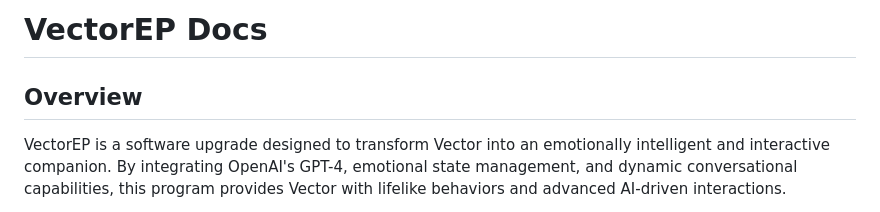
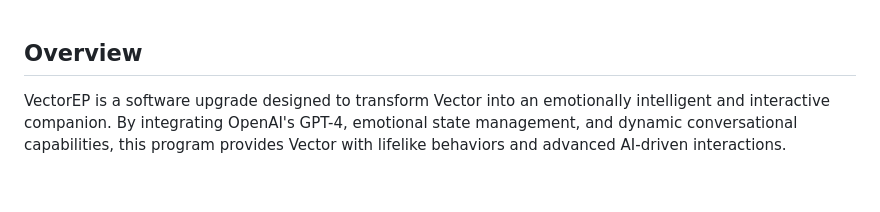
Before and after one commit to AEP-Vision/VectorVDM, a Markdown page: README.md, the part around the change. GitHub-like rendering; blank space fills up the shorter version.

```diff
--- a/README.md
+++ b/README.md
@@ -1,5 +1,3 @@
-# VectorEP Docs
-
 ## **Overview**
 VectorEP is a software upgrade designed to transform Vector into an emotionally intelligent and interactive companion. By integrating OpenAI's GPT-4, emotional state management, and dynamic conversational capabilities, this program provides Vector with lifelike behaviors and advanced AI-driven interactions.
 
```
